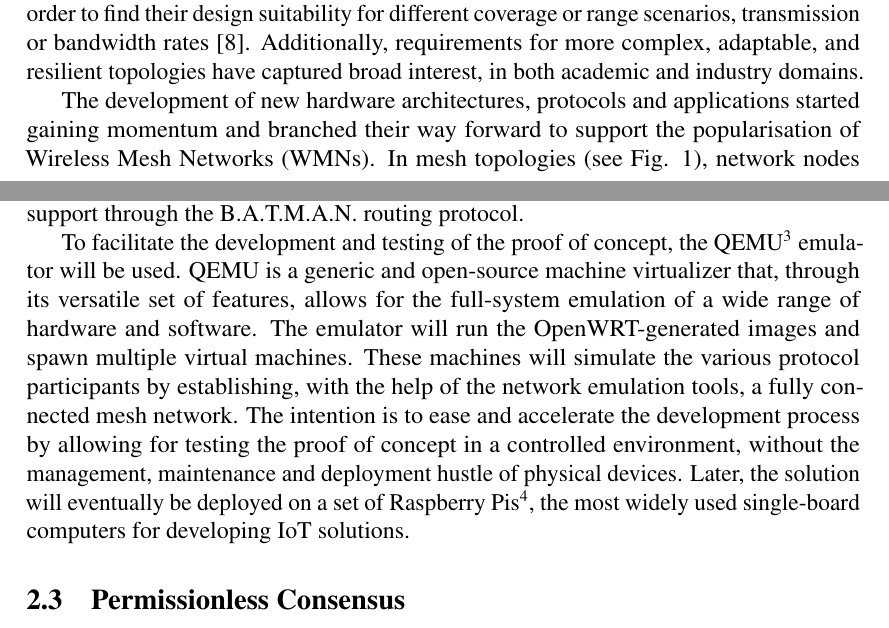
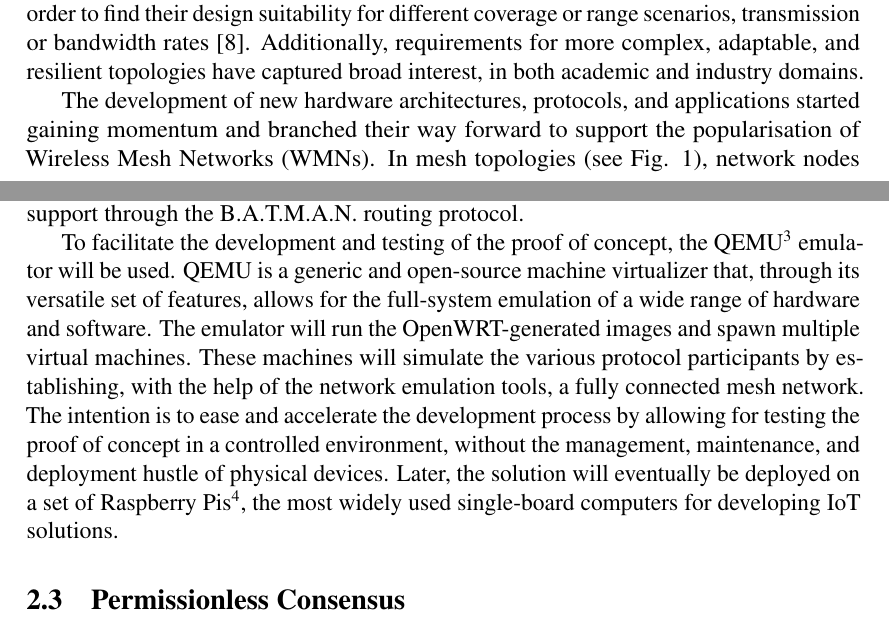
Before and after one commit to edurbrito/master-thesis-ut, a LaTeX thesis (theory/unitartucs-thesis-template.tex, which reads theory/sections/background.tex, theory/sections/background/mesh-networks.tex, theory/sections/introduction.tex): two parts of pages 9 and 12 of 22, joined at a grey line, cut so that both start at the same text. The pictures show the PDF file theory/unitartucs-thesis-template.pdf that the author committed with the source.

Commit message:
fix with ltex

```diff
--- a/theory/sections/background.tex
+++ b/theory/sections/background.tex
@@ -1,3 +1,3 @@
 This section introduces not only the underlying concepts that sustain the work, but also the technology involved in implementing the proposed practical solution. First, in Section \ref{sec:proof-of-location}, we state the proof-of-location problem, its participants, and common threat models. Section \ref{sec:wireless-mesh-networks} reviews the concept of Wireless Mesh Networks and related routing protocols for establishing nearby witnessing. Lastly, Section \ref{sec:permissionless-consensus} introduces the permissionless consensus problem and its role in obtaining a location proof in a trustless environment.
 
-\TODO{Notice the still non-consistent way of referring to stuff like "proof-of-location" and "proof-of-concept". Should I strictly define and use a consistent terminology, like always "proof-of-location", or "Proof-of-Location", or define "PoL" and use the abbreviation?}
+\TODO{Notice the still non-consistent way of referring to stuff like “proof-of-location“ and “proof-of-concept“. Should I strictly define and use a consistent terminology, like always “proof-of-location“, or “Proof-of-Location“, or define “PoL“ and use the abbreviation?}
--- a/theory/sections/background/mesh-networks.tex
+++ b/theory/sections/background/mesh-networks.tex
@@ -8,7 +8,7 @@ The envisioned fourth industrial revolution has set the track for modern advance
   \end{center}
 \end{figure}
 
-The development of new hardware architectures, protocols and applications started gaining momentum and branched their way forward to support the popularisation of Wireless Mesh Networks (WMNs). In mesh topologies (see Fig. \ref{fig:mesh-network-topology}), network nodes are directly and dynamically connected in a non-hierarchical way. This trait eventually allows for many-to-many communications between the devices to efficiently route data from a generic source to a generic destination. The infrastructure nodes that make up the mesh are expected to dynamically self-organize and configure themselves, resulting in beneficial distributed effects on the overall fault tolerance, ease of deployment, and workload allocation \cite{cilfone2019wireless, sichitiu2005wireless}. WMNs follow these principles with the particularity of being made up of radio nodes that communicate via any sort of wireless technology.
+The development of new hardware architectures, protocols, and applications started gaining momentum and branched their way forward to support the popularisation of Wireless Mesh Networks (WMNs). In mesh topologies (see Fig. \ref{fig:mesh-network-topology}), network nodes are directly and dynamically connected in a non-hierarchical way. This trait eventually allows for many-to-many communications between the devices to efficiently route data from a generic source to a generic destination. The infrastructure nodes that make up the mesh are expected to dynamically self-organize and configure themselves, resulting in beneficial distributed effects on the overall fault tolerance, ease of deployment, and workload allocation \cite{cilfone2019wireless, sichitiu2005wireless}. WMNs follow these principles with the particularity of being made up of radio nodes that communicate via any sort of wireless technology.
 
 Some of the most common wireless technologies that have been, throughout the years, ported to WMNs are IEEE 802.11, Bluetooth, IEEE 802.15, and LoRa. The first is the most popular and widely used, being the basis for the Wi-Fi standard, which, at the beginning of the last decade, saw an amendment that mainly targeted mesh networks, the IEEE 802.11s WLAN Mesh Standard \cite{hiertz2010ieee}. The novelty came with the introduction of routing mechanisms operating at the ISO/OSI Layer 2, allowing for compatible information delivery in the layers above. The dynamic establishment of a topology for IEEE 802.11s-based mesh networks relies on the phased transmission of beacon messages that allow for the discovery, synchronization, and maintenance of the links between the peers. IEEE 802.11s has a default routing protocol, the Hybrid Wireless Mesh Protocol (HWMP), which is based on a series of flooding procedures for both proactive and reactive path finding and selection \cite{bari2012performance}. This protocol is, however, not strictly enforced by the standard and has been replaced by other more popular solutions. One notable example is the Better Approach To Mobile Ad-hoc Networks (B.A.T.M.A.N.) routing protocol.
 
@@ -36,4 +36,4 @@ Building on the previous, the B.A.T.M.A.N. routing protocol has been, through mu
 
 The OpenWRT project \footnote{\url{https://openwrt.org/}} is a Linux distribution for embedded devices, which, in the context of this thesis, will serve as the host operating system for running the proof of concept solution. The project is based on the Linux kernel, encapsulating several of its libraries and packages, and is designed to be used on resource-constrained devices. OpenWRT features not only a writable root filesystem and automation build tools with integrated cross-compiler toolchain, but also a package management system that allows for the installation of additional software. The project also provides extensive configuration options for networking capabilities, which includes enabling mesh networking support through the B.A.T.M.A.N. routing protocol.
 
-To facilitate the development and testing of the proof of concept, the QEMU\footnote{\url{https://www.qemu.org/}} emulator will be used. QEMU is a generic and open-source machine virtualizer that, through its versatile set of features, allows for the full-system emulation of a wide range of hardware and software. The emulator will run the OpenWRT-generated images and spawn multiple virtual machines. These machines will simulate the various protocol participants by establishing, with the help of the network emulation tools, a fully connected mesh network. The intention is to ease and accelerate the development process by allowing for testing the proof of concept in a controlled environment, without the management, maintenance and deployment hustle of physical devices. Later, the solution will eventually be deployed on a set of Raspberry Pis\footnote{\url{https://www.raspberrypi.org/}}, the most widely used single-board computers for developing IoT solutions.
+To facilitate the development and testing of the proof of concept, the QEMU\footnote{\url{https://www.qemu.org/}} emulator will be used. QEMU is a generic and open-source machine virtualizer that, through its versatile set of features, allows for the full-system emulation of a wide range of hardware and software. The emulator will run the OpenWRT-generated images and spawn multiple virtual machines. These machines will simulate the various protocol participants by establishing, with the help of the network emulation tools, a fully connected mesh network. The intention is to ease and accelerate the development process by allowing for testing the proof of concept in a controlled environment, without the management, maintenance, and deployment hustle of physical devices. Later, the solution will eventually be deployed on a set of Raspberry Pis\footnote{\url{https://www.raspberrypi.org/}}, the most widely used single-board computers for developing IoT solutions.
--- a/theory/sections/introduction.tex
+++ b/theory/sections/introduction.tex
@@ -7,7 +7,7 @@ One is where and when one claims to be - this is the underlying principle of the
 
 This paradigm is now ubiquitous, which may lead to its fallacious use in other very distinct scenarios. The trust levels required to testify to one's alibi remain unmeasurable in modern arrangements, and those scenarios are, therefore and inversely, the ones that fundamentally require verifiable proof of location to assert a particular state or derive a conclusion.  The concept of location-based authentication or authorization in adversarial environments that rely on information gathered in a trustless setup eventually materializes into services requiring, for instance, a digital certificate as proof that a given user is within a particular geographical area, to enable certain functionalities or assert liability. Examples are location-based access control, review, or reward systems, augmented reality games, social networks, etc... Security against geo-tampering or location spoofing in a relatively trustless environment is needed to achieve the required integrity. In the era of endemic disinformation, with AI generated content made available at unprecedented scales, combating the scourge of false facts may be the duty of every socially and morally concerned individual. Enforcing, providing, and contributing to tamper-proof, integrous and censorship resistant (location) information, in today's chaotically data driven world, may preemptively demand for a collective and decentralized effort.
 
-The basic infrastructural concept of a proof-of-location system is somewhat understood, and theoretical or experimental solutions have been delivered throughout the years. These solutions have evolved parallel with their trust assumptions, beginning with a fully trusted setup and progressively shifting towards modern requirements for operational decentralization, of resources, power and profit. Most recent attempts contemplate the need for a permissionless means of reaching consensus between a quorum of witnesses that can attest to one's presence at a given point in space and at a given moment in time. These concepts take shape with a combination of tools: wireless technologies as short-range message-exchanging means, cryptographic protocols as confidentiality, integrity, or authentication enablers, and distributed ledgers as publicly trusted record keepers.
+The basic infrastructural concept of a proof-of-location system is somewhat understood, and theoretical or experimental solutions have been delivered throughout the years. These solutions have evolved parallel with their trust assumptions, beginning with a fully trusted setup and progressively shifting towards modern requirements for operational decentralization, of resources, power, and profit. Most recent attempts contemplate the need for a permissionless means of reaching consensus between a quorum of witnesses that can attest to one's presence at a given point in space and at a given moment in time. These concepts take shape with a combination of tools: wireless technologies as short-range message-exchanging means, cryptographic protocols as confidentiality, integrity, or authentication enablers, and distributed ledgers as publicly trusted record keepers.
 
 The quest for a solution that could make this kind of location-based services as prevalent and ubiquitous shall aim to address a set of design challenges. These challenges are, among others, the solution's flexibility and deployability, preferably by making use of existing infrastructure, and the solution's security and privacy, obeying the modern cryptographic standards and requirements, to guarantee envisioned levels of integrity and resiliency to attacks. This thesis, aiming to address these matters, delivers the following contributions:
 \begin{enumerate}
```
Also changed, not shown: theory/figures/pol.png (renamed from theory/pol.png), theory/sections/related-work.tex (line endings or trailing spaces), theory/unitartucs-thesis-template.pdf, 1 other file.
